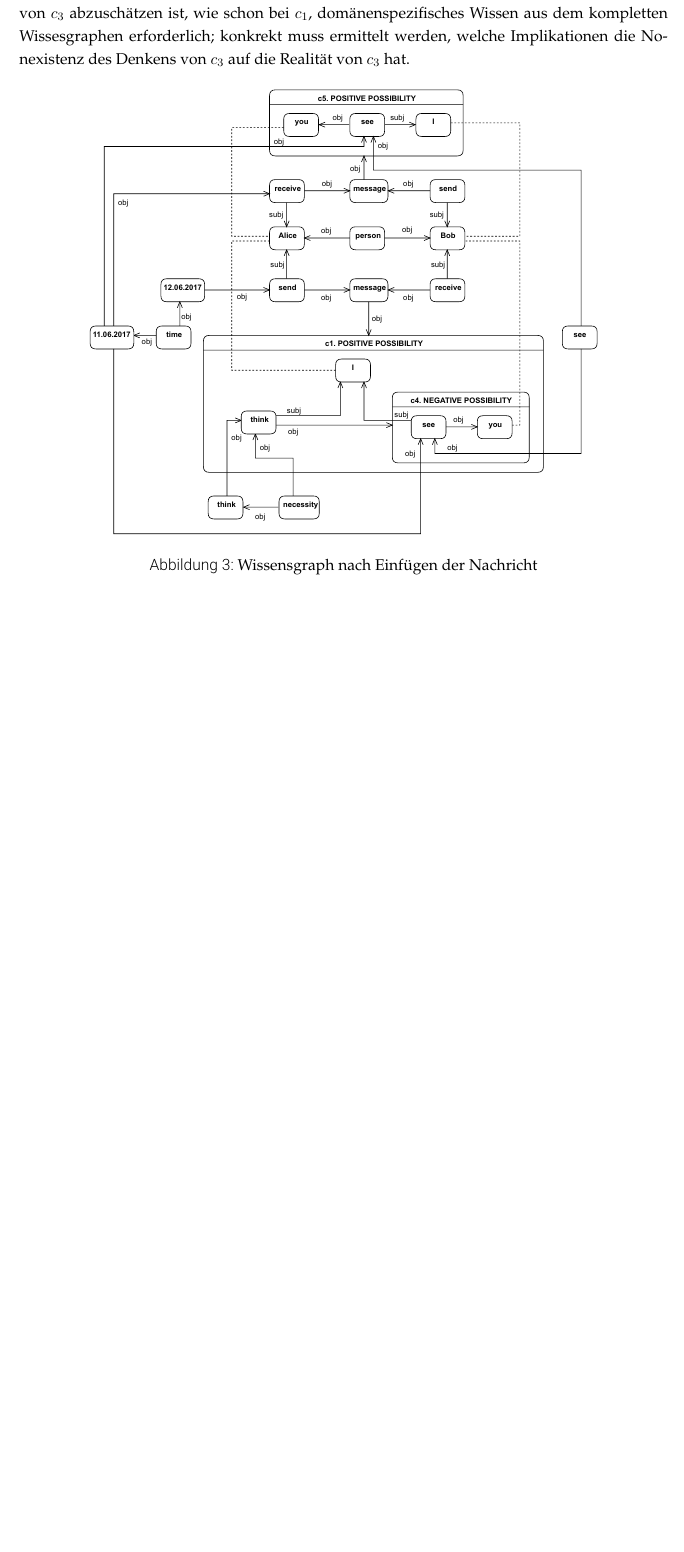
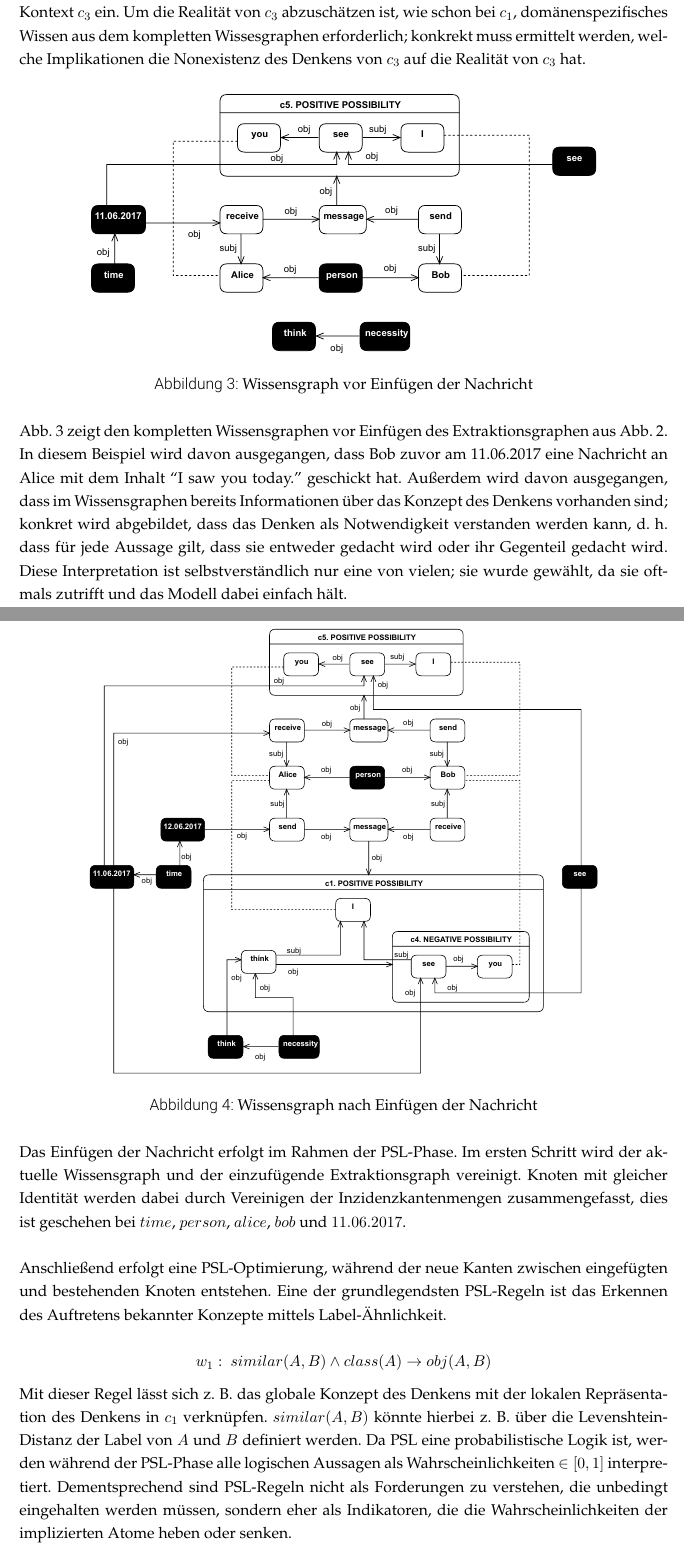
Before and after one commit to Cortys/bachelor-thesis, a LaTeX document (proposal/proposal.tex): part of page 8 of 11 before the commit and two parts of pages 8 and 9 of 12 after it, the two joined at a grey line, cut so that both start at the same text, the shorter picture padded with empty space. Compiled offline with pdfLaTeX.

Commit message:
started adding psl phase example

```diff
--- a/proposal/proposal.tex
+++ b/proposal/proposal.tex
@@ -300,11 +300,40 @@ Dies bedeutet, dass \(think\) nicht existiert gdw.\  \(c_1\) real ist.\\
 Um die Realität von \(c_3\) abzuschätzen ist, wie schon bei \(c_1\), domänenspezifisches Wissen aus dem kompletten Wissesgraphen erforderlich;
 konkrekt muss ermittelt werden, welche Implikationen die Nonexistenz des Denkens von \(c_3\) auf die Realität von \(c_3\) hat.
 
-\begin{figure}[h]
+\begin{figure}[H]
+	\centering
+	\includegraphics[width=0.8\linewidth]{assets/exampleOldKnowledgeGraph}
+	\caption{Wissensgraph vor Einfügen der Nachricht}\label{fig:exampleOldKnowledgeGraph}
+\end{figure}
+
+Abb.~\ref{fig:exampleOldKnowledgeGraph} zeigt den kompletten Wissensgraphen vor Einfügen des Extraktionsgraphen aus Abb.~\ref{fig:exampleExtractionGraph}.
+In diesem Beispiel wird davon ausgegangen, dass Bob zuvor am 11.06.2017 eine Nachricht an Alice mit dem Inhalt \emph{``I saw you today.''}  geschickt hat.
+Außerdem wird davon ausgegangen, dass im Wissensgraphen bereits Informationen über das Konzept des Denkens vorhanden sind;
+konkret wird abgebildet, dass das Denken als Notwendigkeit verstanden werden kann, d.~h.\ dass für jede Aussage gilt, dass sie entweder gedacht wird oder ihr Gegenteil gedacht wird.
+Diese Interpretation ist selbstverständlich nur eine von vielen;
+sie wurde gewählt, da sie oftmals zutrifft und das Modell dabei einfach hält.
+
+\begin{figure}[H]
 	\centering
 	\includegraphics[width=0.8\linewidth]{assets/exampleKnowledgeGraph}
 	\caption{Wissensgraph nach Einfügen der Nachricht}\label{fig:exampleKnowledgeGraph}
 \end{figure}
+
+Das Einfügen der Nachricht erfolgt im Rahmen der PSL-Phase.
+Im ersten Schritt wird der aktuelle Wissensgraph und der einzufügende Extraktionsgraph vereinigt.
+Knoten mit gleicher Identität werden dabei durch Vereinigen der Inzidenzkantenmengen zusammengefasst, dies ist geschehen bei \(time\), \(person\), \(alice\), \(bob\) und \(11.06.2017\).\\
+
+Anschließend erfolgt eine PSL-Optimierung, während der neue Kanten zwischen eingefügten und bestehenden Knoten entstehen.
+Eine der grundlegendsten PSL-Regeln ist das Erkennen des Auftretens bekannter Konzepte mittels Label-Ähnlichkeit.
+
+\[w_1:\ similar(A, B) \land class(A) \rightarrow obj(A, B)\]
+
+Mit dieser Regel lässt sich z.~B.\ das globale Konzept des Denkens mit der lokalen Repräsentation des Denkens in \(c_1\) verknüpfen.
+\(similar(A, B)\) könnte hierbei z.~B.\ über die Levenshtein-Distanz der Label von \(A\) und \(B\) definiert werden.
+Da PSL eine probabilistische Logik ist, werden während der PSL-Phase alle logischen Aussagen als Wahrscheinlichkeiten \(\in [0, 1]\) interpretiert.
+Dementsprechend sind PSL-Regeln nicht als Forderungen zu verstehen, die unbedingt eingehalten werden müssen, sondern eher als Indikatoren, die die Wahrscheinlichkeiten der implizierten Atome heben oder senken.\\
+
+
 
 \pagebreak
 
```
Also changed, not shown: proposal/assets/exampleExtractionGraph.pdf, proposal/assets/exampleKnowledgeGraph.pdf, proposal/assets/exampleOldKnowledgeGraph.pdf (added), proposal/assets/exampleOldKnowledgeGraph.svg (added), proposal/assets/svg/exampleExtraction__exampleExtractionGraph_0.svg, proposal/assets/svg/exampleExtraction__exampleKnowledgeGraph_1.svg, proposal/assets/svg/exampleExtraction__exampleOldKnowledgeGraph_2.svg (added), proposal/proposal.tex (12 more changed lines), 2 other files.
